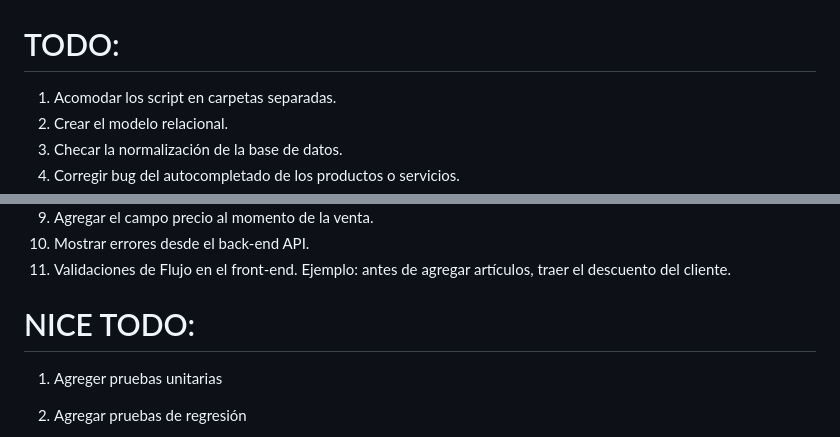
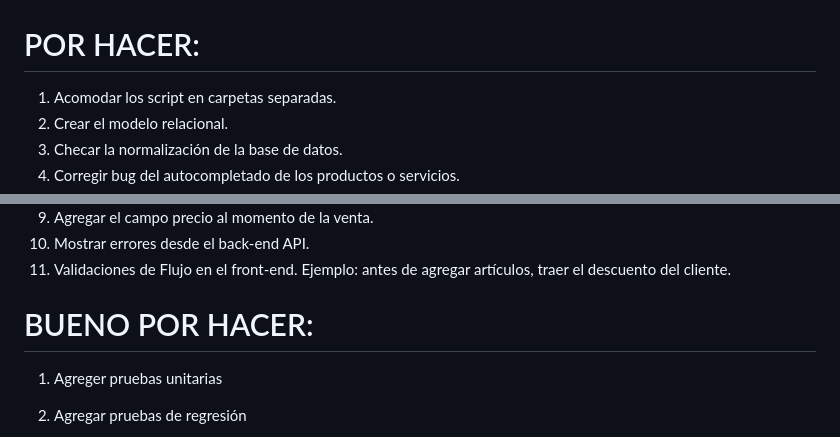
Before and after one commit to RobertoLorenzoAguilar/POSWeb, a Markdown page: README.md, 2 parts joined by grey strips. GitHub-like rendering.

```diff
--- a/README.md
+++ b/README.md
@@ -317,7 +317,7 @@ if (app.Environment.IsDevelopment())
 # Generando Venta
 <img src="Images/venta.PNG" alt="Logo">
 
-# TODO:
+# POR HACER:
 1) Acomodar los script en carpetas separadas.
 2) Crear el modelo relacional.
 3) Checar la normalización de la base de datos.
@@ -330,7 +330,7 @@ if (app.Environment.IsDevelopment())
 11) Mostrar errores desde el back-end API.
 12) Validaciones de Flujo en el front-end. Ejemplo: antes de agregar artículos, traer el descuento del cliente.
 
-# NICE TODO:
+# BUENO POR HACER:
 1) Agreger pruebas unitarias
 2) Agregar pruebas de regresión
 3) Incorporar un Login no simulado
```
